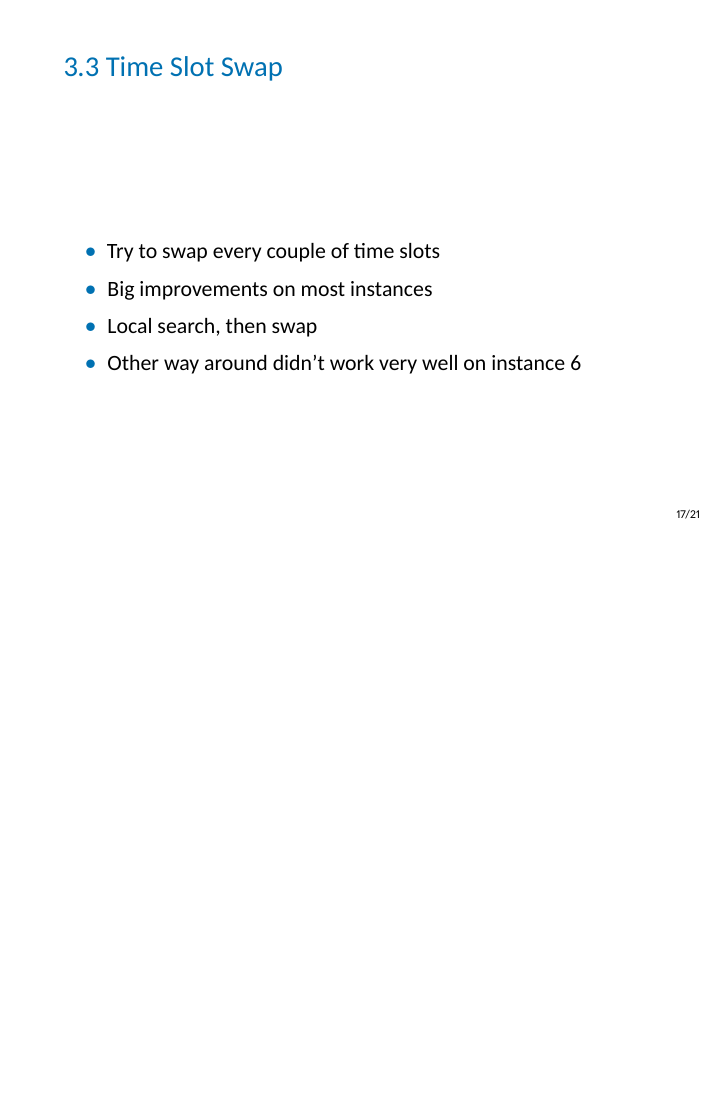
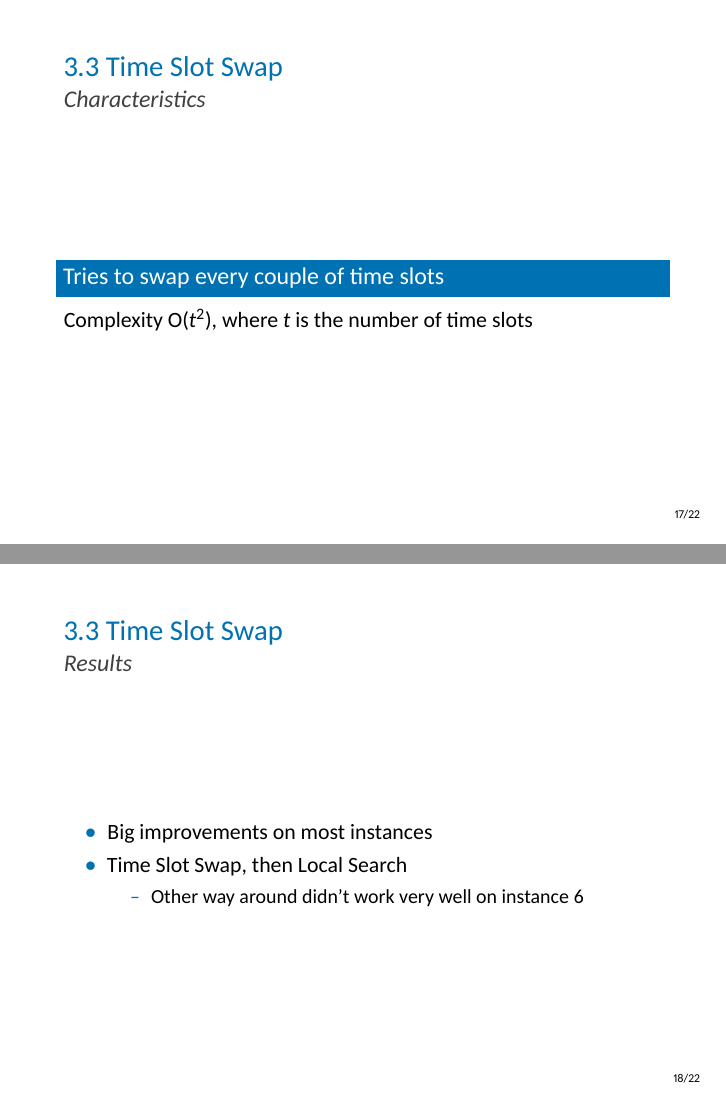
Before and after one commit to PieroMacaluso/ETPsolver_OMAMZ_group09, LaTeX slides (presentazione-finale/phil-pdflatex.tex): page 18 of 22 before the commit and pages 18 and 19 of 23 after it, the two joined at a grey line, the shorter picture padded with empty space. Compiled offline with XeLaTeX.

Commit message:
Work advance Slides

```diff
--- a/presentazione-finale/phil-pdflatex.tex
+++ b/presentazione-finale/phil-pdflatex.tex
@@ -24,8 +24,8 @@
 %% These macros specify information about the presentation
 % TODO: The date
 \title{Examination Timetabling Problem} %% that will be typeset on the
-\subtitle{Optimization Methods and Algorithms\\Group 9} %% title page.
-\author{s252894 - Piero Macaluso\\s246422 - Ludovico Pavesi\\s254036 - Alberto Romano\\s217189 - Lorenzo Manicone\\s246422 - Donato Tortoriello}
+\subtitle{Optimization Methods and Algorithms\\Group 9 - A.Y. 2017/2018} %% title page.
+\author{s252894 - Piero Macaluso\\s246422 - Ludovico Pavesi\\s254036 - Alberto Romano\\s217189 - Lorenzo Manicone\\s205639 - Donato Tortoriello}
 %% These additional packages are used within the document:
 \usepackage[]{algorithm2e}
 
@@ -281,16 +285,28 @@ T = \frac{\Delta}{log(0.5)}\\\notag
 
 \begin{frame}
 \frametitle{\thesection.\thesubsection \ \insertsubsection}
-\
+   \framesubtitle{Characteristics}
+   \begin{exampleblock} {Tries to swap every couple of time slots}
+
+	% TODO: abbozzo
+
+	Complexity O($t^2$), where $t$ is the number of time slots
+
+	\end{exampleblock}
+\end{frame}
+\begin{frame}
+\frametitle{\thesection.\thesubsection \ \insertsubsection}
+\framesubtitle{Results}
 \begin{itemize}
 	% TODO: abbozzo
-	\item Try to swap every couple of time slots % sorvoliamo sulla complessità
 	\item Big improvements on most instances
-	\item Local search, then swap
+	\item Time Slot Swap, then Local Search
+	\begin{itemize}
 	\item Other way around didn't work very well on instance 6
+	\end{itemize}
+
 \end{itemize}
 \end{frame}
-
 \section{Conclusions}
 
 \subsection{Statistics}
```
Also changed, not shown: presentazione-finale/phil-pdflatex.tex (21 more changed lines).
